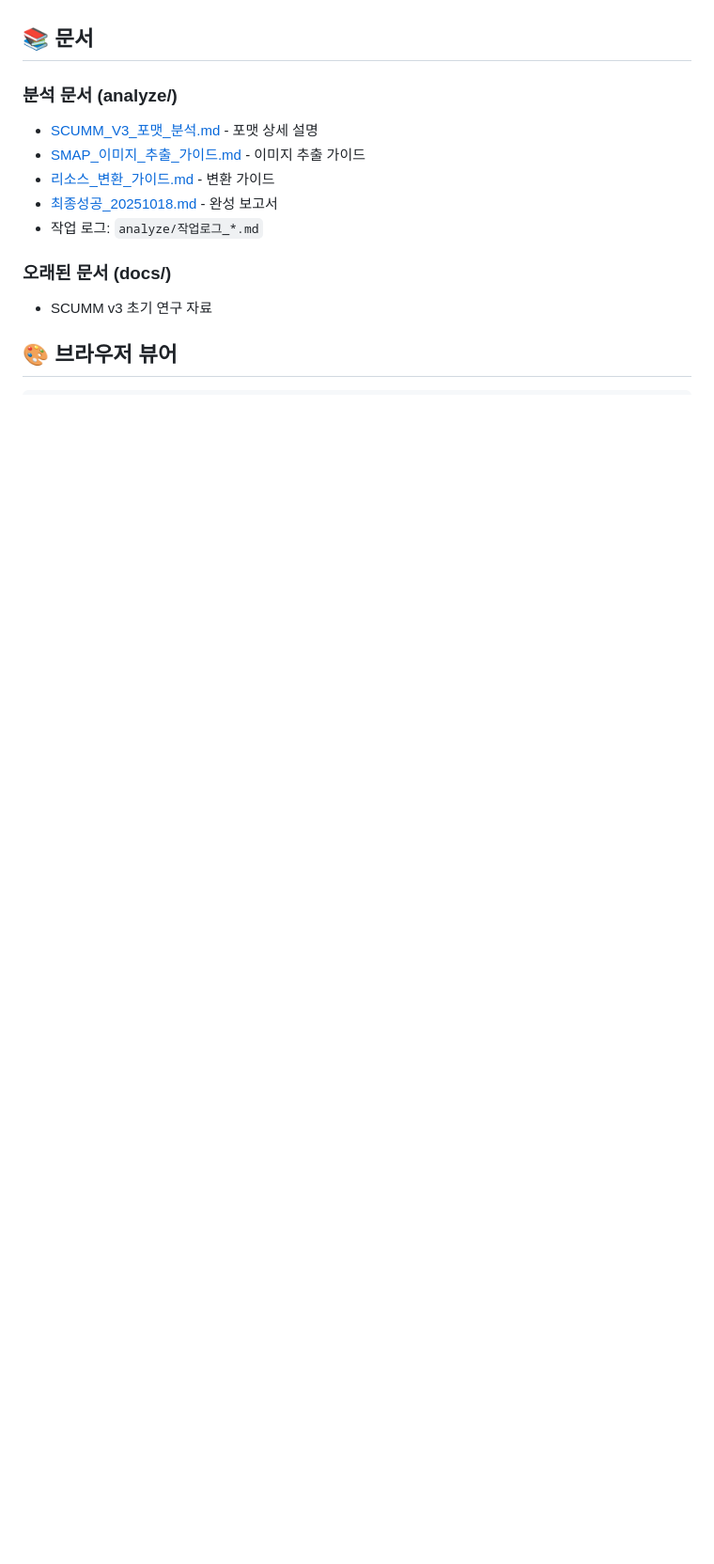
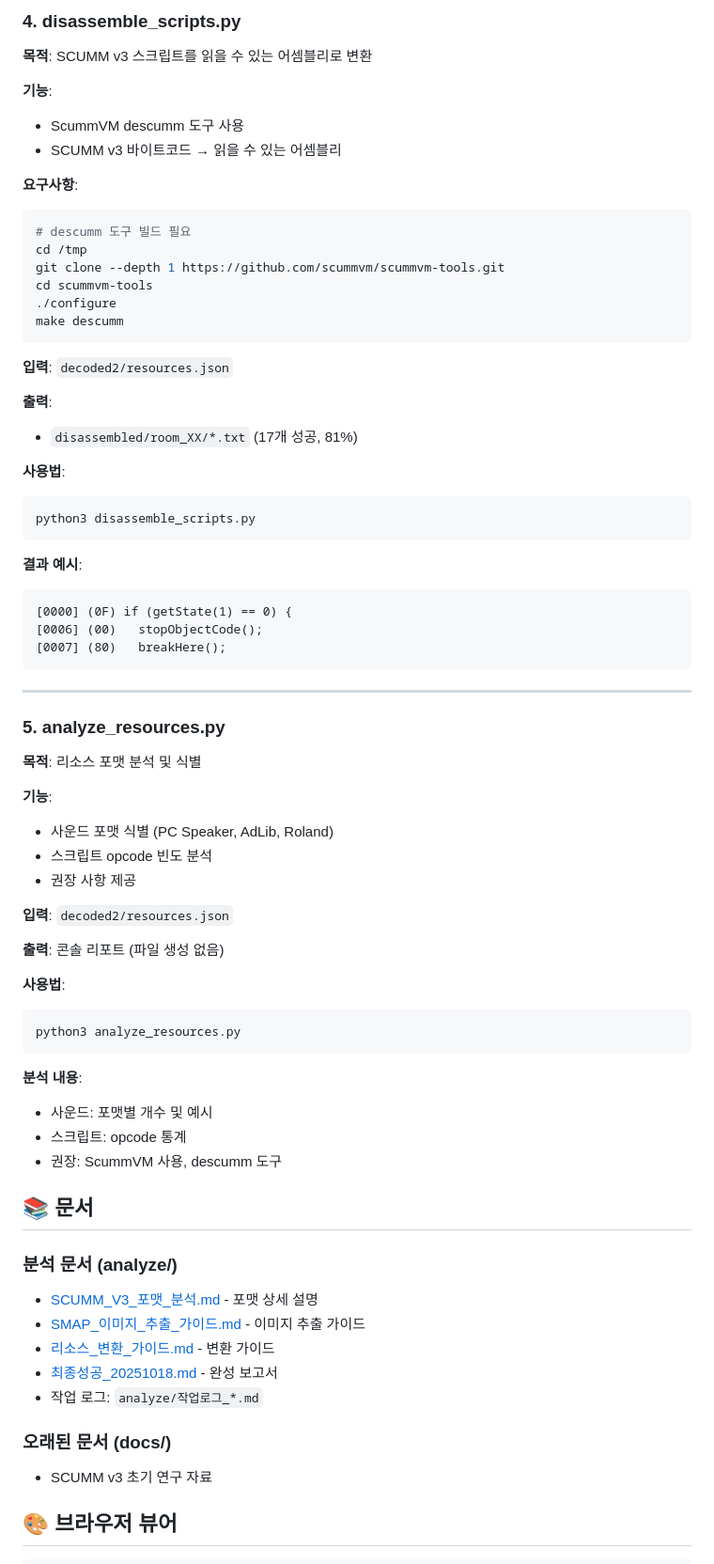
Before and after one commit to dirmich/LOOM, a Markdown page: README.md, the part around one of its changes. Shown at 94% size. Drawn GitHub-style; blank space fills up the shorter version.

````diff
--- a/README.md
+++ b/README.md
@@ -107,3 +180,60 @@ disassembled/             # 4단계: 디스어셈블된 스크립트
+### 4. disassemble_scripts.py
+**목적**: SCUMM v3 스크립트를 읽을 수 있는 어셈블리로 변환
+
+**기능**:
+- ScummVM descumm 도구 사용
+- SCUMM v3 바이트코드 → 읽을 수 있는 어셈블리
+
+**요구사항**:
+```bash
+# descumm 도구 빌드 필요
+cd /tmp
+git clone --depth 1 https://github.com/scummvm/scummvm-tools.git
+cd scummvm-tools
+./configure
+make descumm
+```
+
+**입력**: `decoded2/resources.json`
+
+**출력**:
+- `disassembled/room_XX/*.txt` (17개 성공, 81%)
+
+**사용법**:
+```bash
+python3 disassemble_scripts.py
+```
+
+**결과 예시**:
+```
+[0000] (0F) if (getState(1) == 0) {
+[0006] (00)   stopObjectCode();
+[0007] (80)   breakHere();
+```
+
+---
+
+### 5. analyze_resources.py
+**목적**: 리소스 포맷 분석 및 식별
+
+**기능**:
+- 사운드 포맷 식별 (PC Speaker, AdLib, Roland)
+- 스크립트 opcode 빈도 분석
+- 권장 사항 제공
+
+**입력**: `decoded2/resources.json`
+
+**출력**: 콘솔 리포트 (파일 생성 없음)
+
+**사용법**:
+```bash
+python3 analyze_resources.py
+```
+
+**분석 내용**:
+- 사운드: 포맷별 개수 및 예시
+- 스크립트: opcode 통계
+- 권장: ScummVM 사용, descumm 도구
 
 ## 📚 문서
 
````
Also changed, not shown: other parts of README.md (+78 -5 lines).
